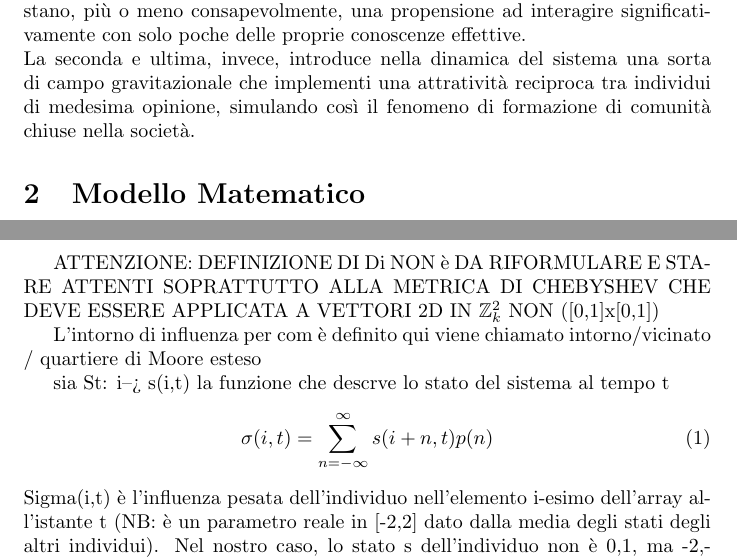
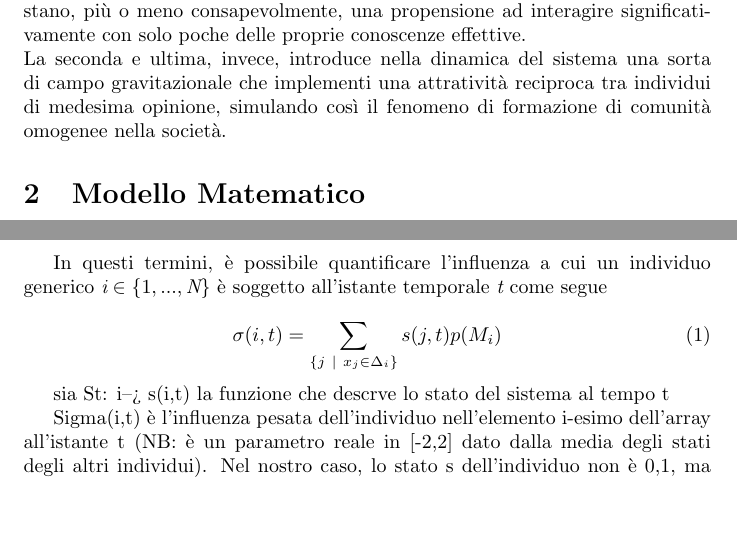
Before and after one commit to TheoSanto/complex_systems, a LaTeX document (RelazioneScritta.tex): two parts of pages 2 and 5 of 6, joined at a grey line, cut so that both start at the same text, the shorter picture padded with empty space. Compiled offline with pdfLaTeX.

Commit message:
Update RelazioneScritta.tex

```diff
--- a/RelazioneScritta.tex
+++ b/RelazioneScritta.tex
@@ -33,7 +33,7 @@ Questo progetto di carattere simulativo è finalizzato allo studio statistico de
 \\ Tuttavia, è però necessario avere l'accortezza di adattare le regole di evoluzione canoniche, in quanto a differenza degli atomi nei reticoli cristallini, su cui si è soliti applicare il Modello di Ising, gli individui sono in grado di compiere movimenti in modo simultaneo ad ogni step temporale. Dunque, per introdurre interazioni locali tra gli individui della popolazione si sceglie di definire un parametro di distanza d'influenza, che permetta di selezionare il numero finito di altri individui da cui ciascuno viene influenzato in termini di opinione.
 \\ Successivamente, è stata studiata la reazione del sistema in esame a due particolari codizioni, che a seguire andranno sotto il nome di visione parziale e flocking gravitazionale.
 \\ La prima consiste sostanzialmente nell'ipotesi di limitare il numero di individui da cui ciascuno viene influenzato ad un valore costante nel tempo ed uniforme sull'intera popolazione. Ciò, infatti, risulta essere un'interessante tema da approfondire, notando che mediamente nella società le singole persone manifestano, più o meno consapevolmente, una propensione ad interagire significativamente con solo poche delle proprie conoscenze effettive.
-\\ La seconda e ultima, invece, introduce nella dinamica del sistema una sorta di campo gravitazionale che implementi una attratività reciproca tra individui di medesima opinione, simulando così il fenomeno di formazione di comunità chiuse nella società.
+\\ La seconda e ultima, invece, introduce nella dinamica del sistema una sorta di campo gravitazionale che implementi una attratività reciproca tra individui di medesima opinione, simulando così il fenomeno di formazione di comunità omogenee nella società.
 
 
 \section{Modello Matematico}
@@ -129,18 +129,18 @@ Inoltre, come anticipato in Sezione~\ref{Sec:1}, ad ogni istante dell’evoluzio
 \filldraw[fill=red!40!red, draw=black] (7.25,0.75) circle (0.25cm);
 \end{tikzpicture}
 \caption{\textit{Intorni di Moore estesi di raggio 2 in due differenti casi.}}
-\label{fig:1}
+\label{fig:3}
 \end{figure}
 
-ATTENZIONE: DEFINIZIONE DI Di NON è DA RIFORMULARE E STARE ATTENTI SOPRATTUTTO ALLA METRICA DI CHEBYSHEV CHE DEVE ESSERE APPLICATA A VETTORI 2D IN \Zii NON ([0,1]x[0,1])
+In questi termini, è possibile quantificare l'influenza a cui un individuo generico $\textit{i} \in \{1,...,\textit{N} \}$ è soggetto all'istante temporale $\textit{t}$ come segue
 
-L’intorno di influenza per com è definito qui viene chiamato intorno/vicinato / quartiere di Moore esteso
+\begin{equation}
+    \sigma(i,t) = \sum_{ \{ j \ | \ x_{j} \in \Delta_{i} \} } s(j, t)p(M_{i})
+    \label{Eq:1}
+\end{equation}
 
 sia St: i--> s(i,t) la funzione che descrve lo stato del sistema al tempo t
-\begin{equation}
-    \sigma(i,t) = \sum_{n=-\infty}^\infty s(i+n, t)p(n)
-    \label{Eq:1}
-\end{equation}
+
 Sigma(i,t) è l'influenza pesata dell'individuo nell'elemento i-esimo dell'array all'istante t (NB: è un parametro reale in [-2,2] dato dalla media degli stati degli altri individui).
 Nel nostro caso, lo stato s dell'individuo non è {0,1}, ma {-2,-1,0,1,2} ed n (che va ad indagare lo stato degli altri individui) non è ]-inf;+inf[ (ossia conoscenza globale dello stato del sistema dell'individuo i), ma limitato dalla condizione di distanza di influenza del nostro sistema.
 In particolare, i valori di n saranno tali da esplorare lo stato dei soli individui all'interno del range di influenza.
```
